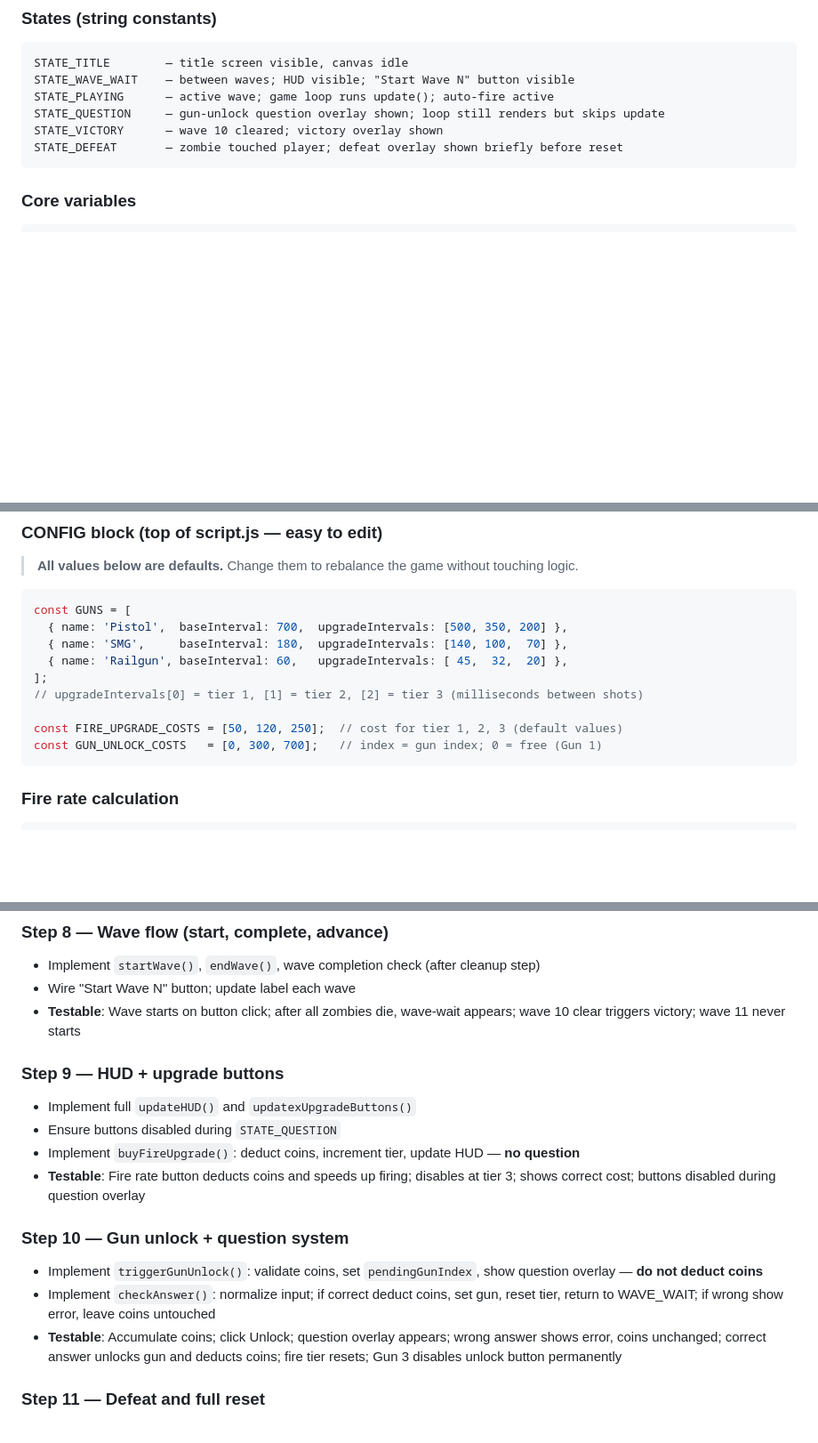
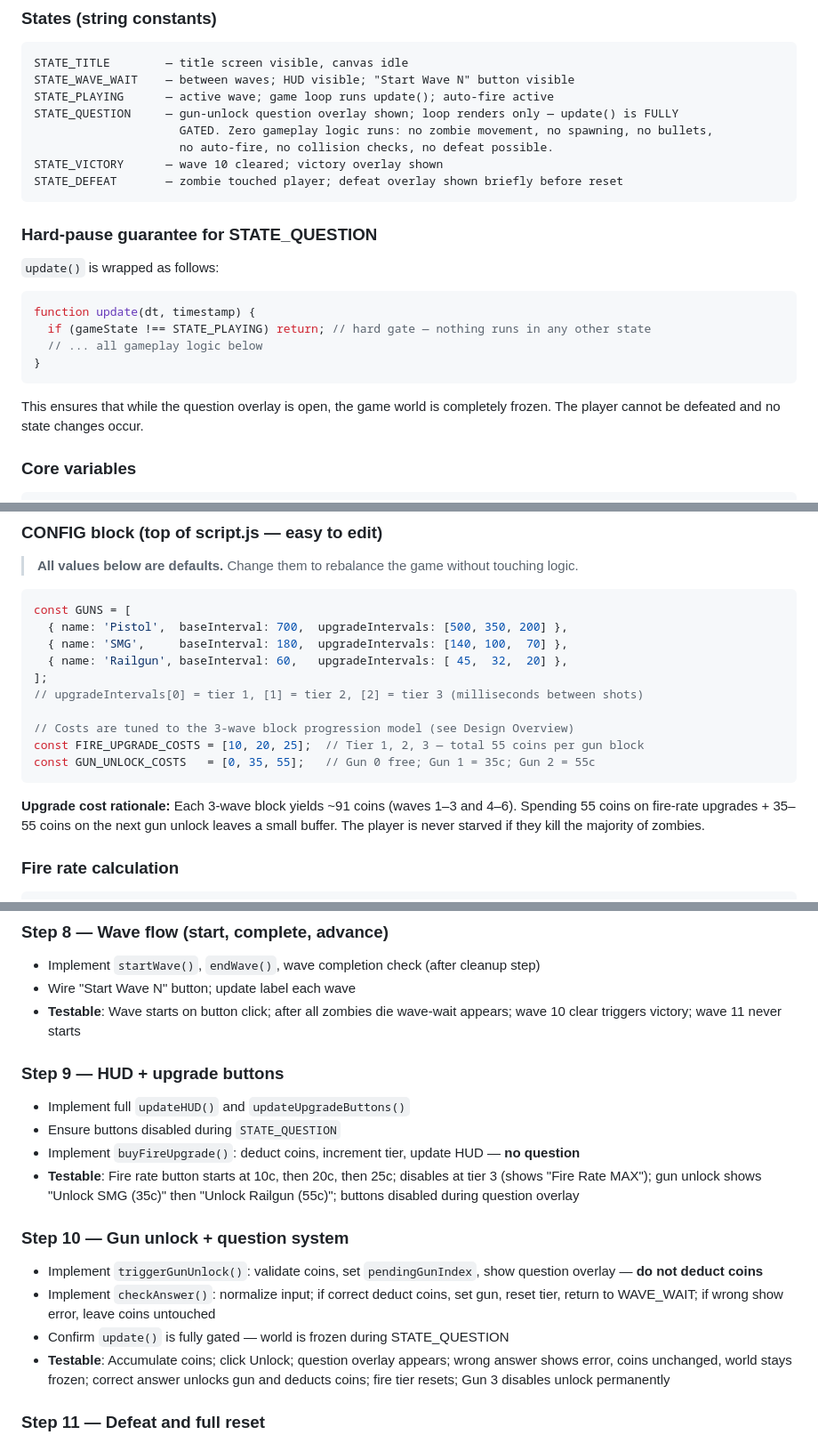
Before and after one commit to StefanMaxim/ZombieLaneDefence, a Markdown page: SPEC.md, 3 parts joined by grey strips. Shown at 89% size. GitHub-like rendering; blank space fills up the shorter version.

````diff
--- a/SPEC.md
+++ b/SPEC.md
@@ -29,10 +68,25 @@ No framework. No build step. No external fonts, images, or CDN imports. Audio is
 STATE_TITLE        — title screen visible, canvas idle
 STATE_WAVE_WAIT    — between waves; HUD visible; "Start Wave N" button visible
 STATE_PLAYING      — active wave; game loop runs update(); auto-fire active
-STATE_QUESTION     — gun-unlock question overlay shown; loop still renders but skips update
+STATE_QUESTION     — gun-unlock question overlay shown; loop renders only — update() is FULLY
+                     GATED. Zero gameplay logic runs: no zombie movement, no spawning, no bullets,
+                     no auto-fire, no collision checks, no defeat possible.
 STATE_VICTORY      — wave 10 cleared; victory overlay shown
 STATE_DEFEAT       — zombie touched player; defeat overlay shown briefly before reset
 ```
+
+### Hard-pause guarantee for STATE_QUESTION
+
+`update()` is wrapped as follows:
+
+```javascript
+function update(dt, timestamp) {
+  if (gameState !== STATE_PLAYING) return; // hard gate — nothing runs in any other state
+  // ... all gameplay logic below
+}
+```
+
+This ensures that while the question overlay is open, the game world is completely frozen. The player cannot be defeated and no state changes occur.
 
 ### Core variables
 
@@ -531,9 +586,12 @@ const GUNS = [
 ];
 // upgradeIntervals[0] = tier 1, [1] = tier 2, [2] = tier 3 (milliseconds between shots)
 
-const FIRE_UPGRADE_COSTS = [50, 120, 250];  // cost for tier 1, 2, 3 (default values)
-const GUN_UNLOCK_COSTS   = [0, 300, 700];   // index = gun index; 0 = free (Gun 1)
+// Costs are tuned to the 3-wave block progression model (see Design Overview)
+const FIRE_UPGRADE_COSTS = [10, 20, 25];  // Tier 1, 2, 3 — total 55 coins per gun block
+const GUN_UNLOCK_COSTS   = [0, 35, 55];   // Gun 0 free; Gun 1 = 35c; Gun 2 = 55c
 ```
+
+**Upgrade cost rationale:** Each 3-wave block yields ~91 coins (waves 1–3 and 4–6). Spending 55 coins on fire-rate upgrades + 35–55 coins on the next gun unlock leaves a small buffer. The player is never starved if they kill the majority of zombies.
 
 ### Fire rate calculation
 
@@ -984,18 +1077,19 @@ Each step produces a testable milestone before moving to the next.
 ### Step 8 — Wave flow (start, complete, advance)
 - Implement `startWave()`, `endWave()`, wave completion check (after cleanup step)
 - Wire "Start Wave N" button; update label each wave
-- **Testable**: Wave starts on button click; after all zombies die, wave-wait appears; wave 10 clear triggers victory; wave 11 never starts
+- **Testable**: Wave starts on button click; after all zombies die wave-wait appears; wave 10 clear triggers victory; wave 11 never starts
 
 ### Step 9 — HUD + upgrade buttons
-- Implement full `updateHUD()` and `updatexUpgradeButtons()`
+- Implement full `updateHUD()` and `updateUpgradeButtons()`
 - Ensure buttons disabled during `STATE_QUESTION`
 - Implement `buyFireUpgrade()`: deduct coins, increment tier, update HUD — **no question**
-- **Testable**: Fire rate button deducts coins and speeds up firing; disables at tier 3; shows correct cost; buttons disabled during question overlay
+- **Testable**: Fire rate button starts at 10c, then 20c, then 25c; disables at tier 3 (shows "Fire Rate MAX"); gun unlock shows "Unlock SMG (35c)" then "Unlock Railgun (55c)"; buttons disabled during question overlay
 
 ### Step 10 — Gun unlock + question system
 - Implement `triggerGunUnlock()`: validate coins, set `pendingGunIndex`, show question overlay — **do not deduct coins**
 - Implement `checkAnswer()`: normalize input; if correct deduct coins, set gun, reset tier, return to WAVE_WAIT; if wrong show error, leave coins untouched
-- **Testable**: Accumulate coins; click Unlock; question overlay appears; wrong answer shows error, coins unchanged; correct answer unlocks gun and deducts coins; fire tier resets; Gun 3 disables unlock button permanently
+- Confirm `update()` is fully gated — world is frozen during STATE_QUESTION
+- **Testable**: Accumulate coins; click Unlock; question overlay appears; wrong answer shows error, coins unchanged, world stays frozen; correct answer unlocks gun and deducts coins; fire tier resets; Gun 3 disables unlock permanently
 
 ### Step 11 — Defeat and full reset
 - Implement `enterDefeat()` with `defeatFlashTimer = 300`
````
Also changed, not shown: other parts of SPEC.md (+100 -23 lines).
